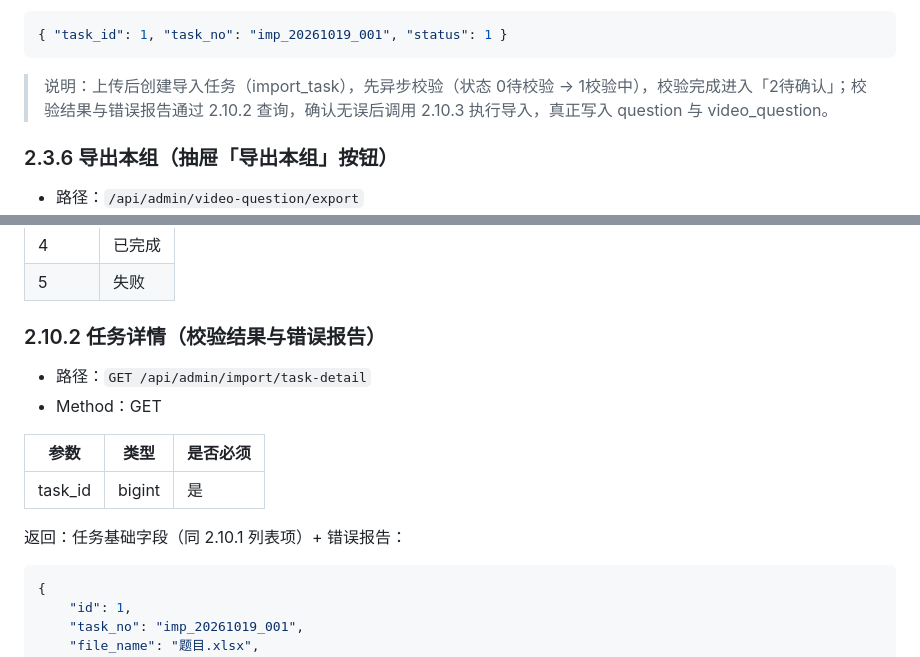
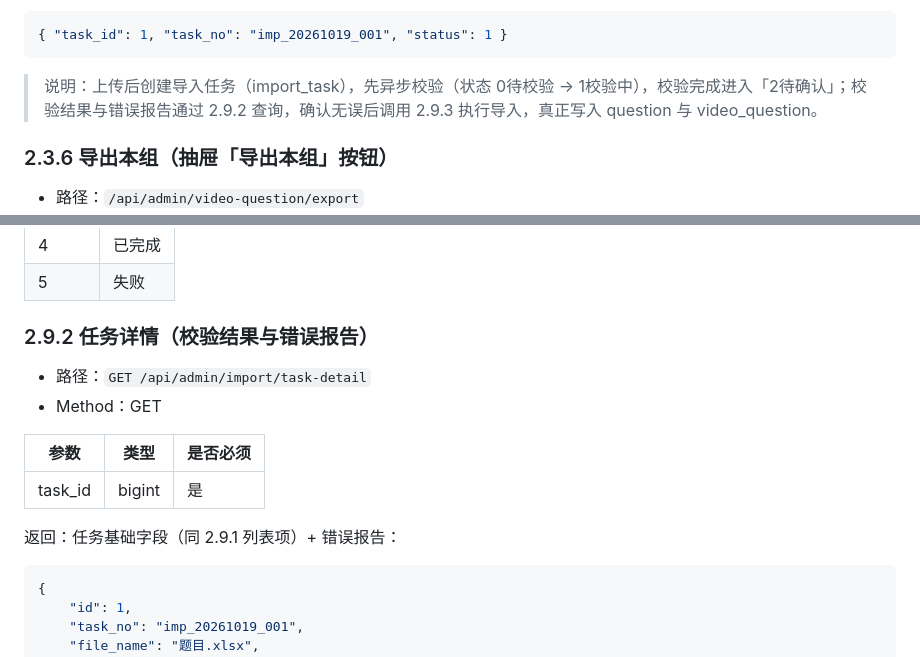
Before and after one commit to lixin9240/base-med, a Markdown page: Backend/基层Dr/基层医生DR平台接口文档.md, 2 parts joined by grey strips. GitHub-like rendering.

````diff
--- a/Backend/基层Dr/基层医生DR平台接口文档.md
+++ b/Backend/基层Dr/基层医生DR平台接口文档.md
@@ -371,7 +371,7 @@
 { "task_id": 1, "task_no": "imp_20261019_001", "status": 1 }
 ```
 
-> 说明：上传后创建导入任务（import_task），先异步校验（状态 0待校验 → 1校验中），校验完成进入「2待确认」；校验结果与错误报告通过 2.10.2 查询，确认无误后调用 2.10.3 执行导入，真正写入 question 与 video_question。
+> 说明：上传后创建导入任务（import_task），先异步校验（状态 0待校验 → 1校验中），校验完成进入「2待确认」；校验结果与错误报告通过 2.9.2 查询，确认无误后调用 2.9.3 执行导入，真正写入 question 与 video_question。
 
 ### 2.3.6 导出本组（抽屉「导出本组」按钮）
 - 路径：`/api/admin/video-question/export`
@@ -968,7 +909,7 @@
 | 4 | 已完成 |
 | 5 | 失败 |
 
-### 2.10.2 任务详情（校验结果与错误报告）
+### 2.9.2 任务详情（校验结果与错误报告）
 - 路径：`GET /api/admin/import/task-detail`
 - Method：GET
 
@@ -976,7 +917,7 @@
 | ---- | ---- | ---- |
 | task_id | bigint | 是 |
 
-返回：任务基础字段（同 2.10.1 列表项）+ 错误报告：
+返回：任务基础字段（同 2.9.1 列表项）+ 错误报告：
 
 ```json
 {
````
Also changed, not shown: other parts of Backend/基层Dr/基层医生DR平台接口文档.md (+12 -72 lines).
